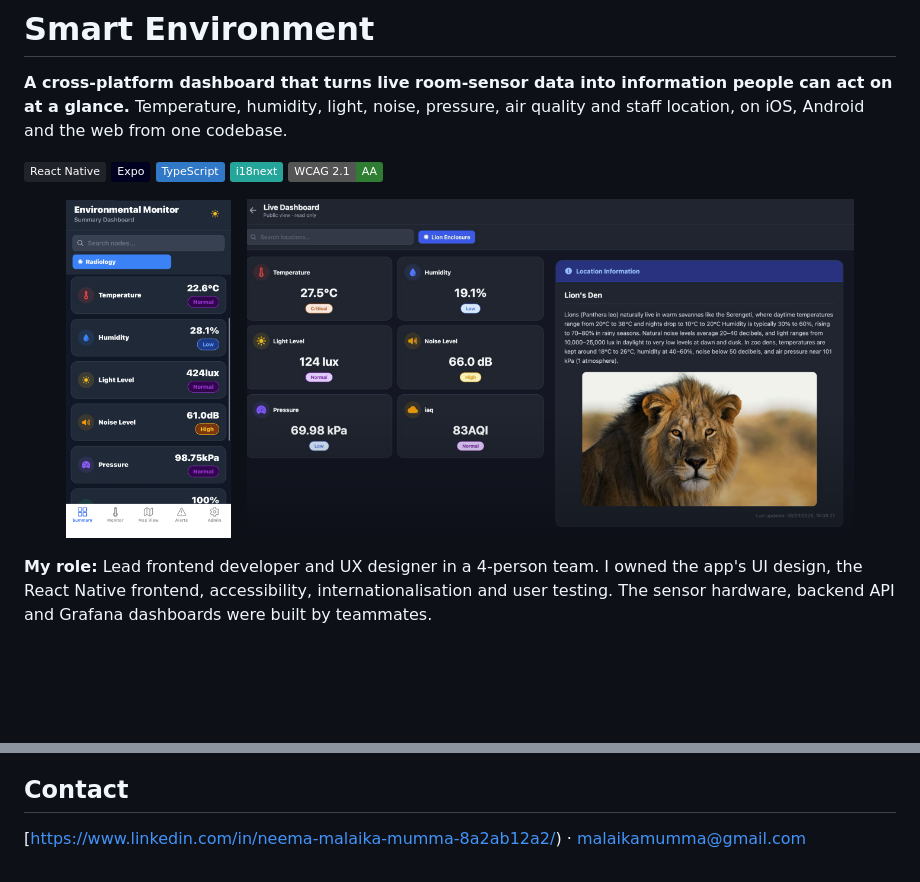
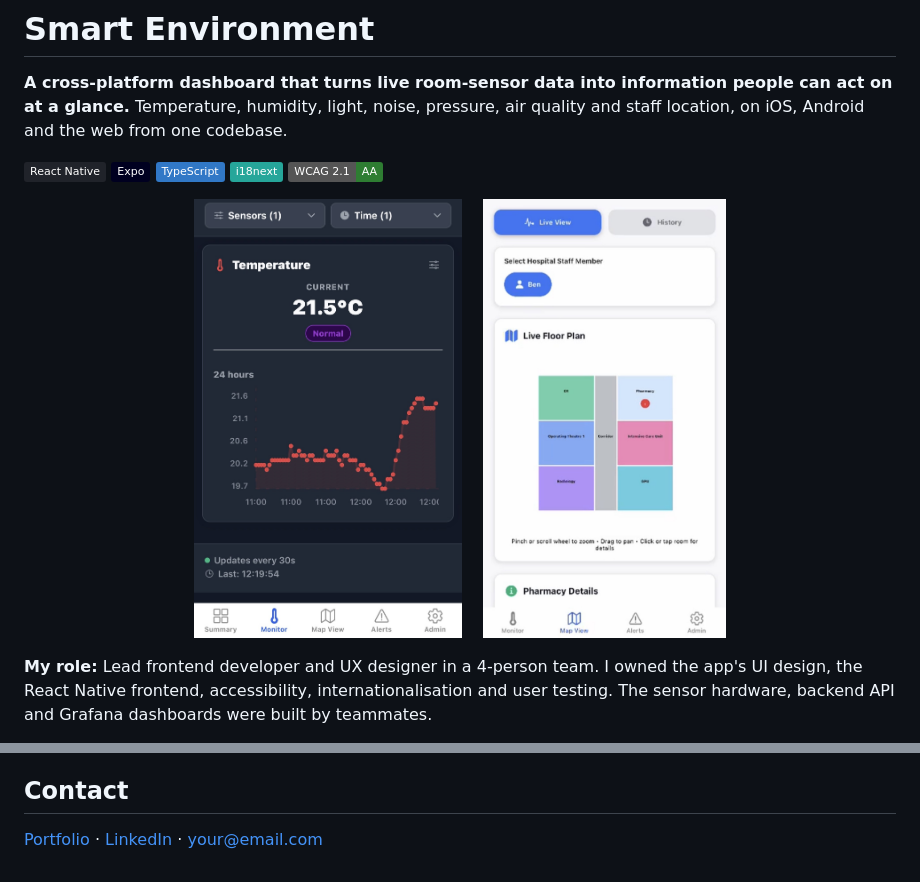
Before and after one commit to NeemaMalaika/Smart-Hospital-Tracker, a Markdown page: README.md, 2 parts joined by grey strips. Rendered like a GitHub page; pictures changed too: docs/screens/map-mobile.jpg (added), docs/screens/monitor-mobile.jpg (added); badges without logos; blank space fills up the shorter version.

```diff
--- a/README.md
+++ b/README.md
@@ -10,9 +10,9 @@ Temperature, humidity, light, noise, pressure, air quality and staff location, o
 ![WCAG 2.1 AA](https://img.shields.io/badge/WCAG_2.1-AA-2E7D32?style=flat)
 
 <p align="center">
-  <img src="docs/screens/summary-mobile.png" height="340" alt="Summary dashboard on a phone in dark mode, showing sensor cards with status badges">
-  &nbsp;
-  <img src="docs/screens/public-display.png" height="340" alt="Public display for a zoo enclosure showing live readings next to an information card">
+  <img src="docs/screens/monitor-mobile.jpg" height="440" alt="Monitor screen on a phone in dark mode, showing the current temperature and a 24-hour chart">
+  &nbsp;&nbsp;
+  <img src="docs/screens/map-mobile.jpg" height="440" alt="Map View on a phone, showing a live hospital floor plan with a staff member's location">
 </p>
 
 **My role:** Lead frontend developer and UX designer in a 4-person team. I owned the app's UI design, the React Native frontend, accessibility, internationalisation and user testing. The sensor hardware, backend API and Grafana dashboards were built by teammates.
@@ -231,4 +231,4 @@ Set the backend address in `config.ts`. Without the sensor network running, the
 
 ## Contact
 
- [https://www.linkedin.com/in/neema-malaika-mumma-8a2ab12a2/) · malaikamumma@gmail.com
+[Portfolio](https://your-site) · [LinkedIn](https://linkedin.com/in/your-profile) · your@email.com
```
